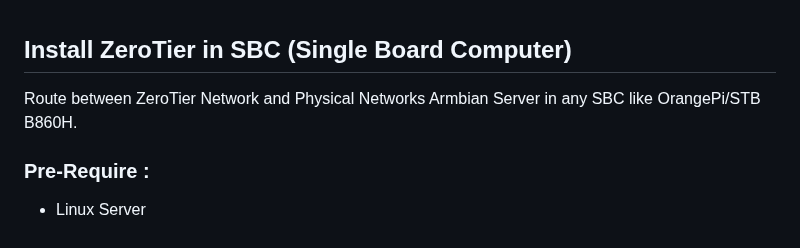
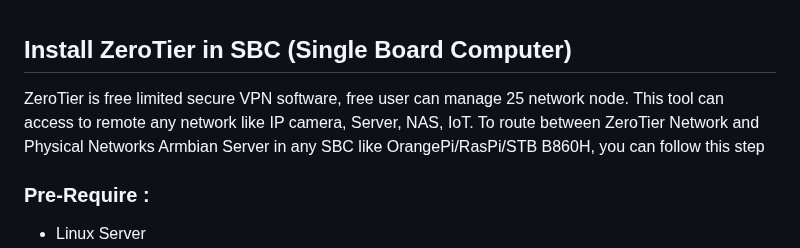
Before and after one commit to coolq4s/server-lnx, a Markdown page: zerotier/setup-zerotier.md, the part around the change. Rendered like a GitHub page.

```diff
--- a/zerotier/setup-zerotier.md
+++ b/zerotier/setup-zerotier.md
@@ -1,6 +1,8 @@
 ## Install ZeroTier in SBC (Single Board Computer)
-
-Route between ZeroTier Network and Physical Networks Armbian Server in any SBC like OrangePi/STB B860H.
+ZeroTier is free limited secure VPN software, free user can manage 25 network node.
+This tool can access to remote any network like IP camera, Server, NAS, IoT.
+To route between ZeroTier Network and Physical Networks Armbian Server in any SBC like OrangePi/RasPi/STB B860H,
+you can follow this step
 
 ### Pre-Require :
 - Linux Server
```
